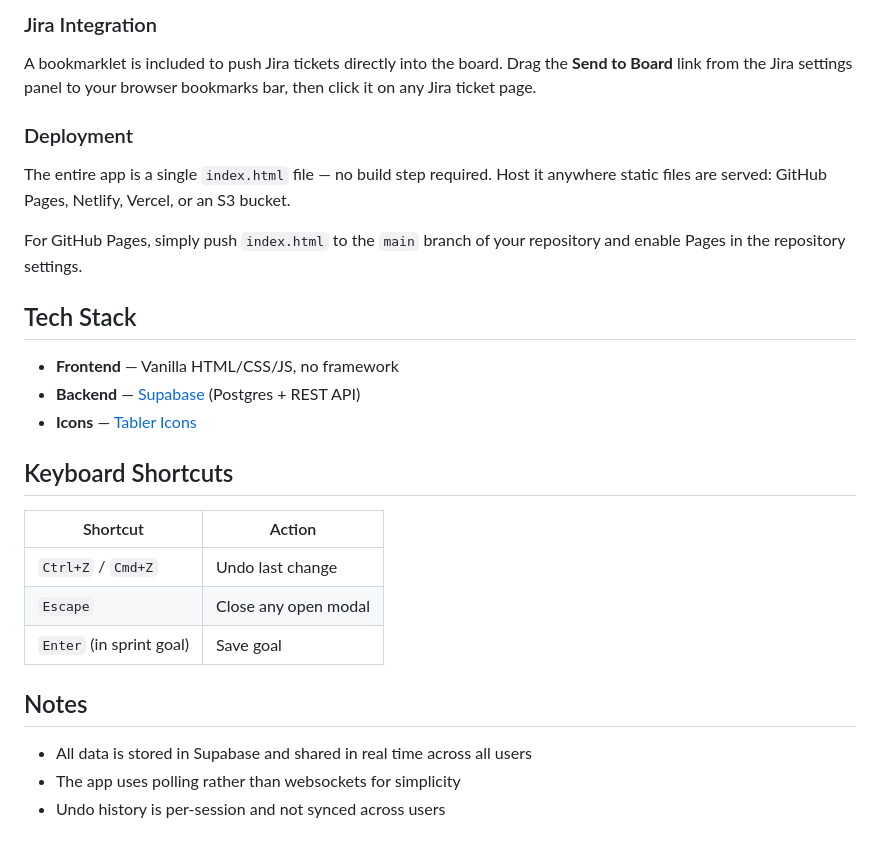
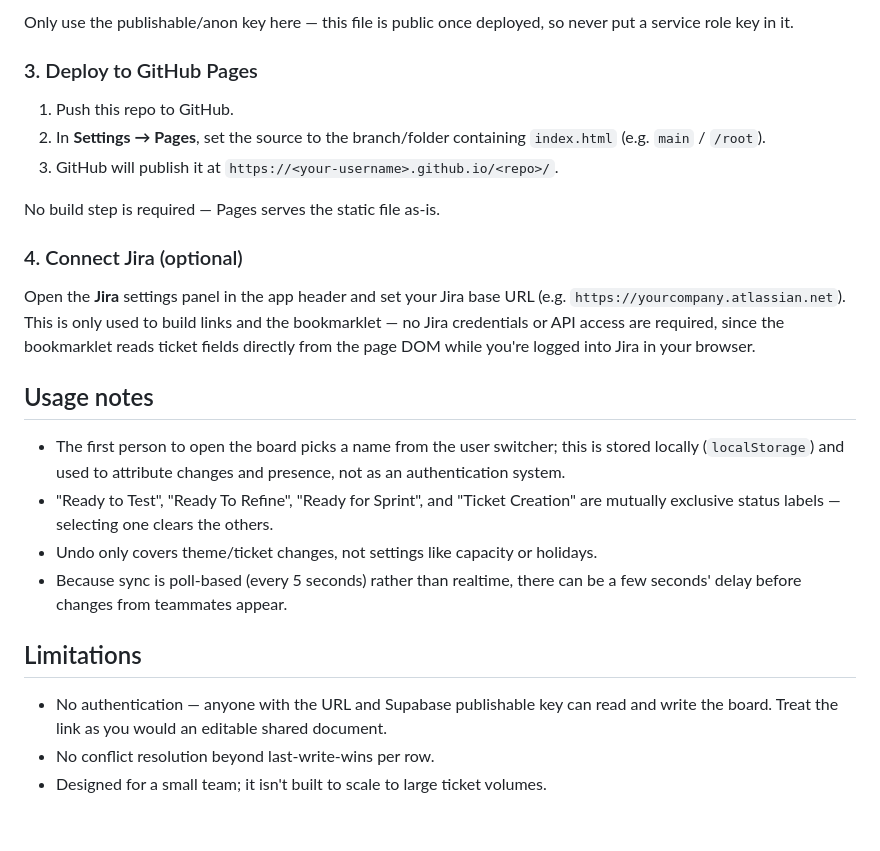
Before and after one commit to Jemma-Brown/Product-Priority-Planning-Board, a Markdown page: README.md, the part around one of its changes. Rendered like a GitHub page.

````diff
--- a/README.md
+++ b/README.md
@@ -69,31 +54,28 @@ const SB_KEY = 'your-anon-key';
 ```
 
-### Jira Integration
+Only use the publishable/anon key here — this file is public once deployed, so never put a service role key in it.
 
-A bookmarklet is included to push Jira tickets directly into the board. Drag the **Send to Board** link from the Jira settings panel to your browser bookmarks bar, then click it on any Jira ticket page.
+### 3. Deploy to GitHub Pages
 
-### Deployment
+1. Push this repo to GitHub.
+2. In **Settings → Pages**, set the source to the branch/folder containing `index.html` (e.g. `main` / `/root`).
+3. GitHub will publish it at `https://<your-username>.github.io/<repo>/`.
 
-The entire app is a single `index.html` file — no build step required. Host it anywhere static files are served: GitHub Pages, Netlify, Vercel, or an S3 bucket.
+No build step is required — Pages serves the static file as-is.
 
-For GitHub Pages, simply push `index.html` to the `main` branch of your repository and enable Pages in the repository settings.
+### 4. Connect Jira (optional)
 
-## Tech Stack
+Open the **Jira** settings panel in the app header and set your Jira base URL (e.g. `https://yourcompany.atlassian.net`). This is only used to build links and the bookmarklet — no Jira credentials or API access are required, since the bookmarklet reads ticket fields directly from the page DOM while you're logged into Jira in your browser.
 
-- **Frontend** — Vanilla HTML/CSS/JS, no framework
-- **Backend** — [Supabase](https://supabase.com) (Postgres + REST API)
-- **Icons** — [Tabler Icons](https://tabler.io/icons)
+## Usage notes
 
-## Keyboard Shortcuts
+- The first person to open the board picks a name from the user switcher; this is stored locally (`localStorage`) and used to attribute changes and presence, not as an authentication system.
+- "Ready to Test", "Ready To Refine", "Ready for Sprint", and "Ticket Creation" are mutually exclusive status labels — selecting one clears the others.
+- Undo only covers theme/ticket changes, not settings like capacity or holidays.
+- Because sync is poll-based (every 5 seconds) rather than realtime, there can be a few seconds' delay before changes from teammates appear.
 
-| Shortcut | Action |
-|---|---|
-| `Ctrl+Z` / `Cmd+Z` | Undo last change |
-| `Escape` | Close any open modal |
-| `Enter` (in sprint goal) | Save goal |
+## Limitations
 
-## Notes
-
-- All data is stored in Supabase and shared in real time across all users
-- The app uses polling rather than websockets for simplicity
-- Undo history is per-session and not synced across users
+- No authentication — anyone with the URL and Supabase publishable key can read and write the board. Treat the link as you would an editable shared document.
+- No conflict resolution beyond last-write-wins per row.
+- Designed for a small team; it isn't built to scale to large ticket volumes.
````
Also changed, not shown: other parts of README.md (+36 -51 lines).
